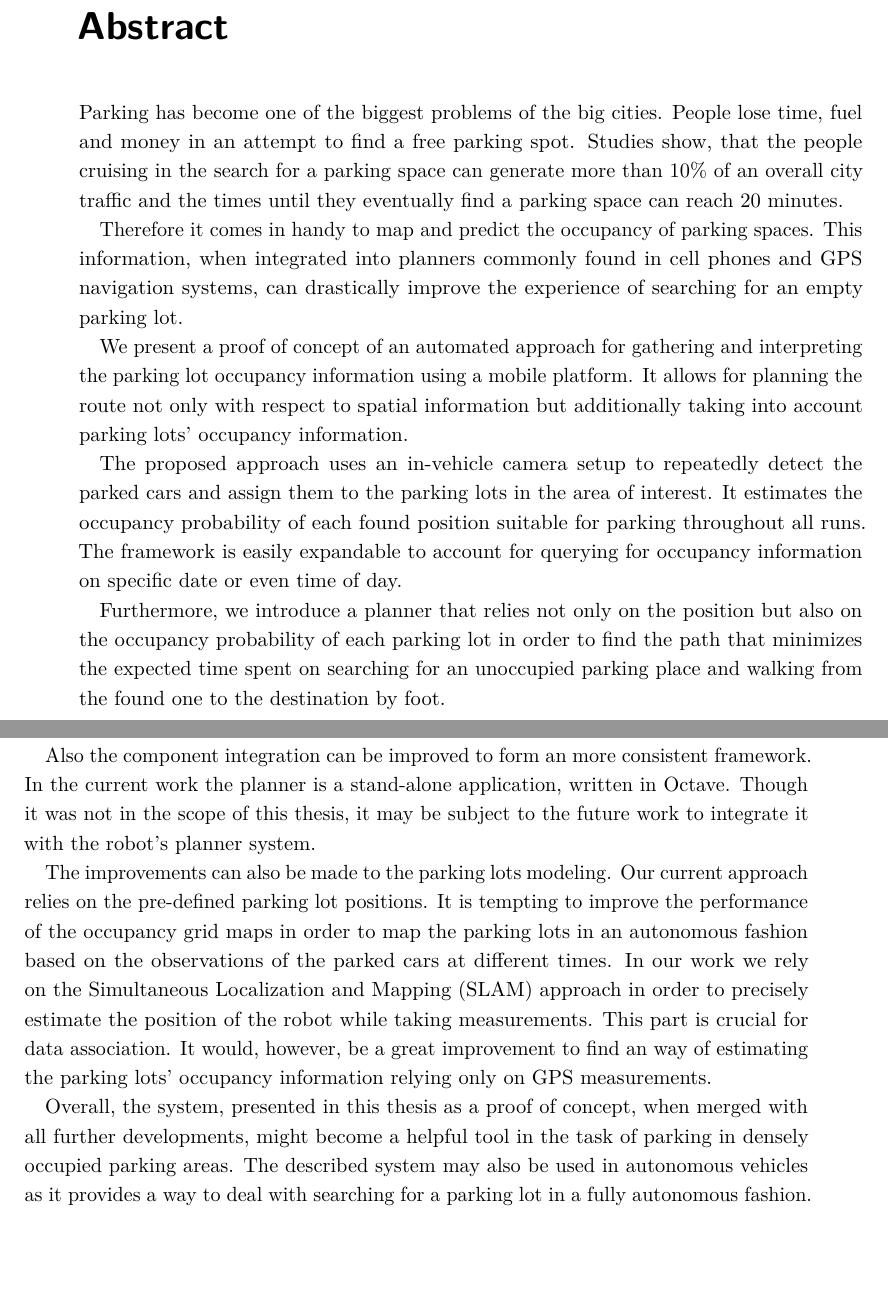
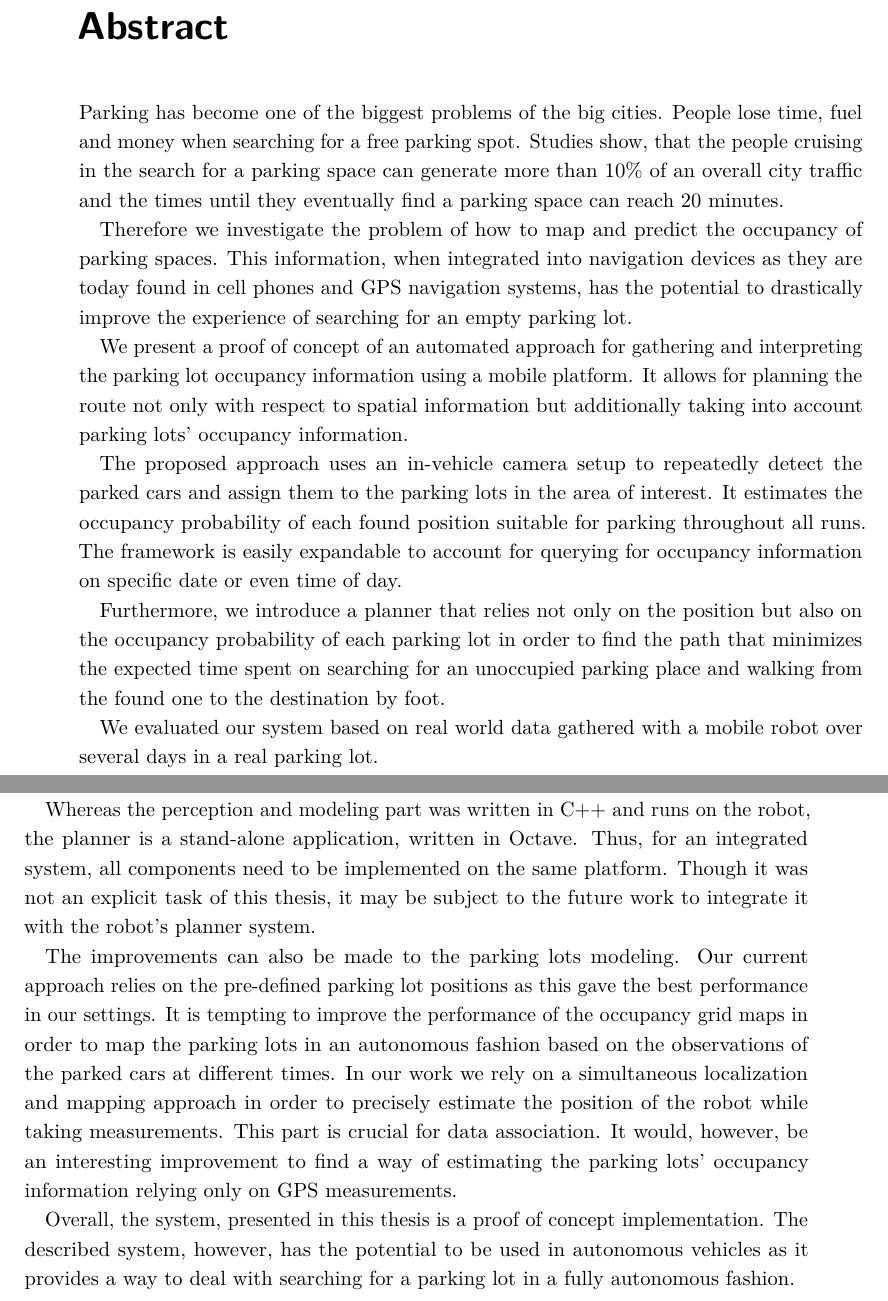
Before and after one commit to cherrymj/Master-Thesis, a LaTeX thesis (Thesis.tex, which reads abstract.tex, conclusion.tex): two parts of pages 5 and 50 of 55 before the commit and two parts of pages 7 and 52 of 57 after it, joined at a grey line, cut so that both start at the same text, the shorter picture padded with empty space. Compiled offline with pdfLaTeX; an older LaTeX class or package is replaced by its successor.

Commit message:
abstract, conclusion, German abstract

```diff
--- a/abstract.tex
+++ b/abstract.tex
@@ -3,15 +3,16 @@
 \label{cha:abstract}
 
 Parking has become one of the biggest problems of the big cities. People lose
-time, fuel and money in an attempt to find a free parking spot. Studies show,
+time, fuel and money when searching for a free parking spot. Studies show,
 that the people cruising in the search for a parking space can generate more
 than 10\% of an overall city traffic and the times until they eventually find
 a parking space can reach 20 minutes.
 
-Therefore it comes in handy to map and predict the occupancy of parking
-spaces. This information, when integrated into planners commonly found in cell
-phones and GPS navigation systems, can drastically improve the experience of
-searching for an empty parking lot.
+Therefore we investigate the problem of how to map and predict the occupancy
+of parking spaces. This information, when integrated into navigation devices
+as they are today found in cell phones and GPS navigation systems, has the
+potential to drastically improve the experience of searching for an empty
+parking lot.
 
 We present a proof of concept of an automated approach for gathering and
 interpreting the parking lot occupancy information using a mobile platform. It
@@ -28,3 +29,6 @@ Furthermore, we introduce a planner that relies not only on the position but
 also on the occupancy probability of each parking lot in order to find the
 path that minimizes the expected time spent on searching for an unoccupied
 parking place and walking from the found one to the destination by foot.
+
+We evaluated our system based on real world data gathered with a mobile robot
+over several days in a real parking lot.
--- a/conclusion.tex
+++ b/conclusion.tex
@@ -44,2 +41,0 @@
-    and adjusting the training datasets. This, however, requires extensive
-    additional study.
@@ -46,25 +45,26 @@
+    datasets. This, however, requires extensive additional study.
 
-    Also the component integration can be improved to form an more consistent
-    framework. In the current work the planner is a stand-alone application,
-    written in Octave. Though it was not in the scope of this thesis, it may
-    be subject to the future work to integrate it with the robot's planner
+    Whereas the perception and modeling part was written in C++ and runs on
+    the robot, the planner is a stand-alone application, written in Octave.
+    Thus, for an integrated system, all components need to be implemented on
+    the same platform. Though it was not an explicit task of this thesis, it
+    may be subject to the future work to integrate it with the robot's planner
     system.
 
     The improvements can also be made to the parking lots modeling. Our
-    current approach relies on the pre-defined parking lot positions. It is
-    tempting to improve the performance of the occupancy grid maps in order to
-    map the parking lots in an autonomous fashion based on the observations of
-    the parked cars at different times. In our work we rely on the
-    Simultaneous Localization and Mapping (SLAM) approach in order to
-    precisely estimate the position of the robot while taking measurements.
-    This part is crucial for data association. It would, however, be a great
-    improvement to find an way of estimating the parking lots' occupancy
-    information relying only on GPS measurements.
+    current approach relies on the pre-defined parking lot positions as this
+    gave the best performance in our settings. It is tempting to improve the
+    performance of the occupancy grid maps in order to map the parking lots in
+    an autonomous fashion based on the observations of the parked cars at
+    different times. In our work we rely on a simultaneous localization and
+    mapping approach in order to precisely estimate the position of the robot
+    while taking measurements. This part is crucial for data association. It
+    would, however, be an interesting improvement to find a way of estimating
+    the parking lots' occupancy information relying only on GPS measurements.
 
-    Overall, the system, presented in this thesis as a proof of concept, when
-    merged with all further developments, might become a helpful tool in the
-    task of parking in densely occupied parking areas. The described system
-    may also be used in autonomous vehicles as it provides a way to deal with
-    searching for a parking lot in a fully autonomous fashion.
+    Overall, the system, presented in this thesis is a proof of concept
+    implementation. The described system, however, has the potential to be
+    used in autonomous vehicles as it provides a way to deal with searching
+    for a parking lot in a fully autonomous fashion.
 
 % chapter conclusion_and_further_work (end)
```
Also changed, not shown: Thesis.tex (+1 -1 lines), abstract_german.tex (added, +35 -0 lines), conclusion.tex (51 more changed lines), 1 other file.
